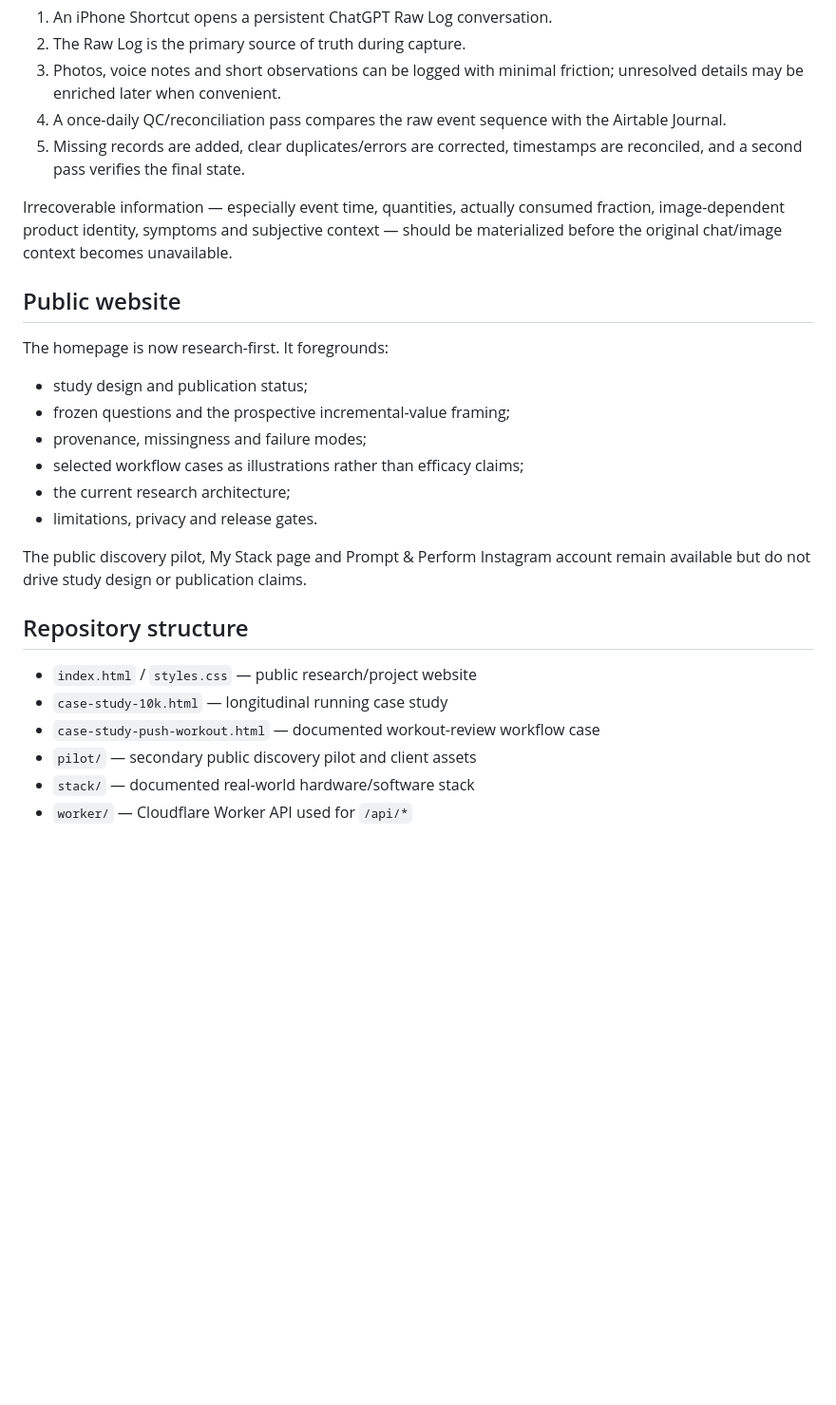
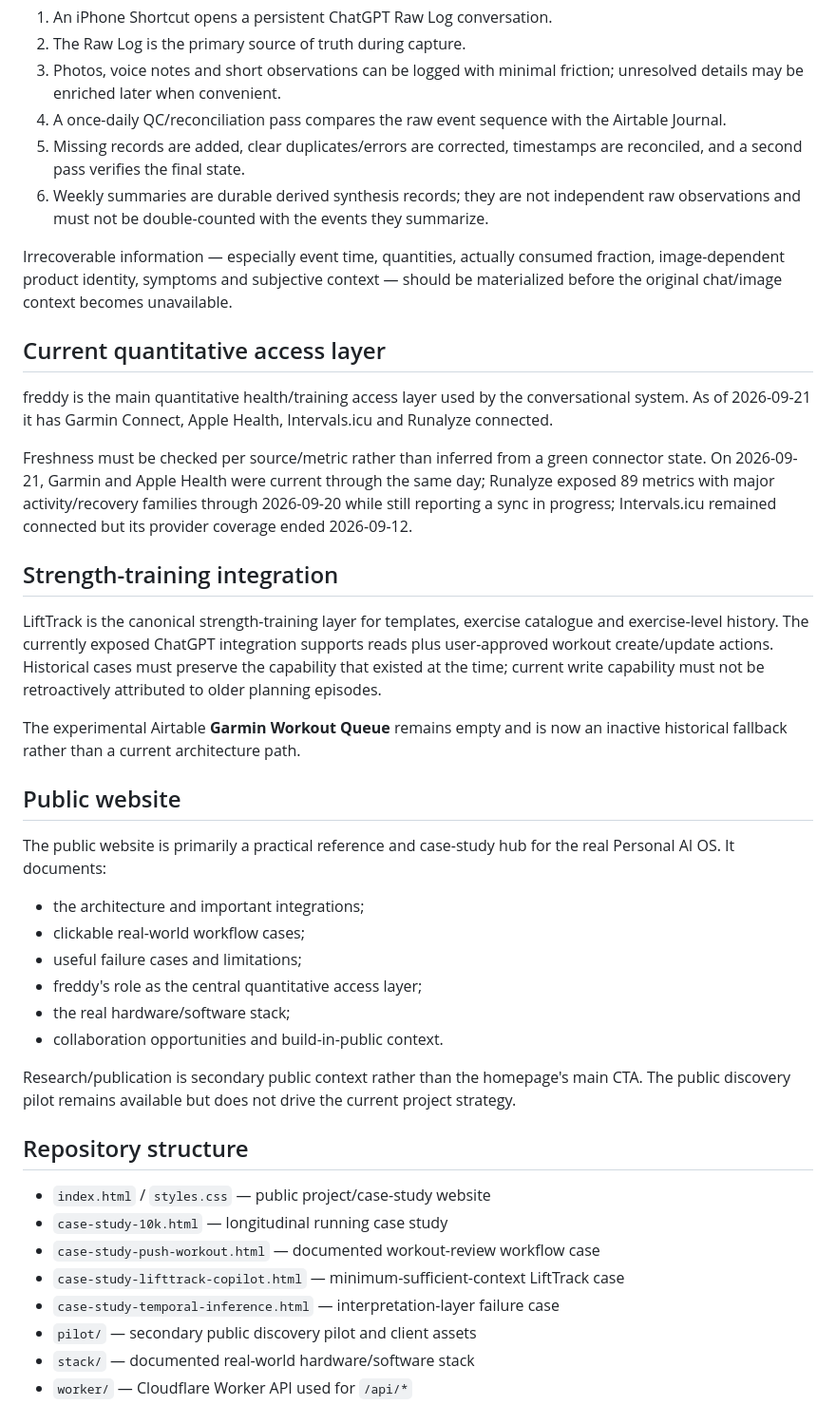
Before and after one commit to abuettna/alex-ai-os, a Markdown page: README.md, the part around one of its changes. Shown at 95% size. Drawn GitHub-style; blank space fills up the shorter version.

```diff
--- a/README.md
+++ b/README.md
@@ -47,27 +43,42 @@ The manual journal workflow is intentionally not a per-message Airtable write:
 3. Photos, voice notes and short observations can be logged with minimal friction; unresolved details may be enriched later when convenient.
 4. A once-daily QC/reconciliation pass compares the raw event sequence with the Airtable Journal.
 5. Missing records are added, clear duplicates/errors are corrected, timestamps are reconciled, and a second pass verifies the final state.
+6. Weekly summaries are durable derived synthesis records; they are not independent raw observations and must not be double-counted with the events they summarize.
 
 Irrecoverable information — especially event time, quantities, actually consumed fraction, image-dependent product identity, symptoms and subjective context — should be materialized before the original chat/image context becomes unavailable.
 
+## Current quantitative access layer
+
+freddy is the main quantitative health/training access layer used by the conversational system. As of 2026-09-21 it has Garmin Connect, Apple Health, Intervals.icu and Runalyze connected.
+
+Freshness must be checked per source/metric rather than inferred from a green connector state. On 2026-09-21, Garmin and Apple Health were current through the same day; Runalyze exposed 89 metrics with major activity/recovery families through 2026-09-20 while still reporting a sync in progress; Intervals.icu remained connected but its provider coverage ended 2026-09-12.
+
+## Strength-training integration
+
+LiftTrack is the canonical strength-training layer for templates, exercise catalogue and exercise-level history. The currently exposed ChatGPT integration supports reads plus user-approved workout create/update actions. Historical cases must preserve the capability that existed at the time; current write capability must not be retroactively attributed to older planning episodes.
+
+The experimental Airtable **Garmin Workout Queue** remains empty and is now an inactive historical fallback rather than a current architecture path.
+
 ## Public website
 
-The homepage is now research-first. It foregrounds:
+The public website is primarily a practical reference and case-study hub for the real Personal AI OS. It documents:
 
-- study design and publication status;
-- frozen questions and the prospective incremental-value framing;
-- provenance, missingness and failure modes;
-- selected workflow cases as illustrations rather than efficacy claims;
-- the current research architecture;
-- limitations, privacy and release gates.
+- the architecture and important integrations;
+- clickable real-world workflow cases;
+- useful failure cases and limitations;
+- freddy's role as the central quantitative access layer;
+- the real hardware/software stack;
+- collaboration opportunities and build-in-public context.
 
-The public discovery pilot, My Stack page and Prompt & Perform Instagram account remain available but do not drive study design or publication claims.
+Research/publication is secondary public context rather than the homepage's main CTA. The public discovery pilot remains available but does not drive the current project strategy.
 
 ## Repository structure
 
-- `index.html` / `styles.css` — public research/project website
+- `index.html` / `styles.css` — public project/case-study website
 - `case-study-10k.html` — longitudinal running case study
 - `case-study-push-workout.html` — documented workout-review workflow case
+- `case-study-lifttrack-copilot.html` — minimum-sufficient-context LiftTrack case
+- `case-study-temporal-inference.html` — interpretation-layer failure case
 - `pilot/` — secondary public discovery pilot and client assets
 - `stack/` — documented real-world hardware/software stack
 - `worker/` — Cloudflare Worker API used for `/api/*`
```
Also changed, not shown: other parts of README.md (+26 -28 lines).
